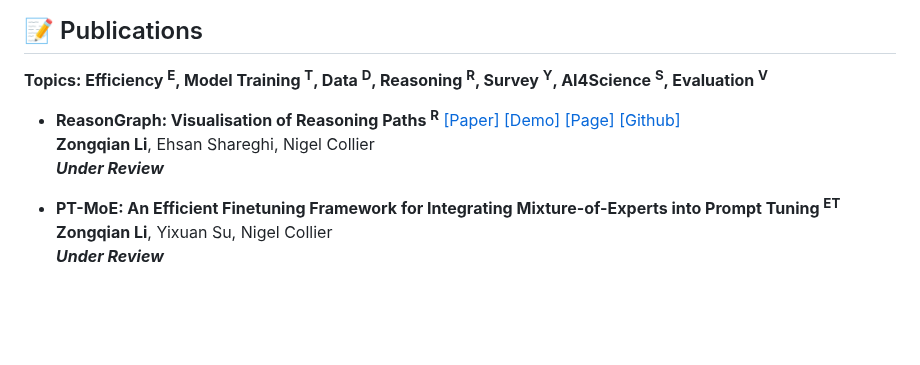
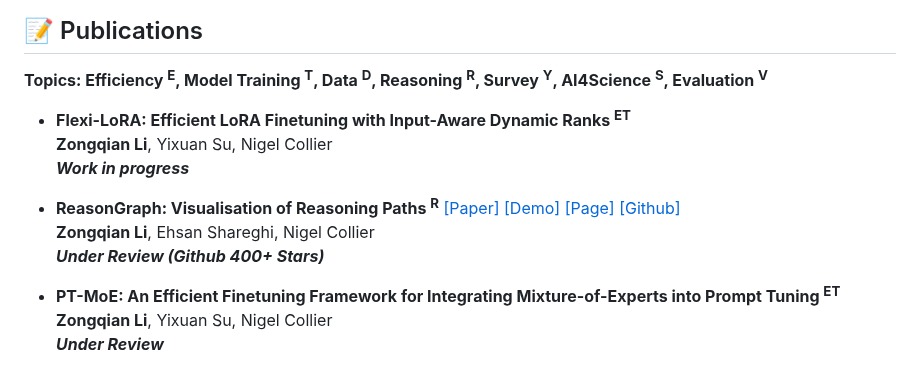
Before and after one commit to ZongqianLi/ZongqianLi, a Markdown page: README.md, the part around the change. GitHub-like rendering; blank space fills up the shorter version.

```diff
--- a/README.md
+++ b/README.md
@@ -56,9 +56,13 @@ I am Zongqian Li, a PhD student in Natural Language Processing at Cambridge. I a
 
 **Topics: Efficiency <sup>E</sup>, Model Training <sup>T</sup>, Data <sup>D</sup>, Reasoning <sup>R</sup>, Survey <sup>Y</sup>, AI4Science <sup>S</sup>, Evaluation <sup>V</sup>**
 
+- **Flexi-LoRA: Efficient LoRA Finetuning with Input-Aware Dynamic Ranks <sup>ET</sup>**
+  **Zongqian Li**, Yixuan Su, Nigel Collier
+  **_Work in progress_**
+
 - **ReasonGraph: Visualisation of Reasoning Paths <sup>R</sup>** [[Paper]](https://arxiv.org/abs/2503.03979) [[Demo]](https://huggingface.co/spaces/ZongqianLi/ReasonGraph) [[Page]](https://github.com/ZongqianLi/ReasonGraph/blob/main/README.md) [[Github]](https://github.com/ZongqianLi/ReasonGraph)
   **Zongqian Li**, Ehsan Shareghi, Nigel Collier
-  **_Under Review_**
+  **_Under Review (Github 400+ Stars)_**
 
 - **PT-MoE: An Efficient Finetuning Framework for Integrating Mixture-of-Experts into Prompt Tuning <sup>ET</sup>**
   **Zongqian Li**, Yixuan Su, Nigel Collier
```
